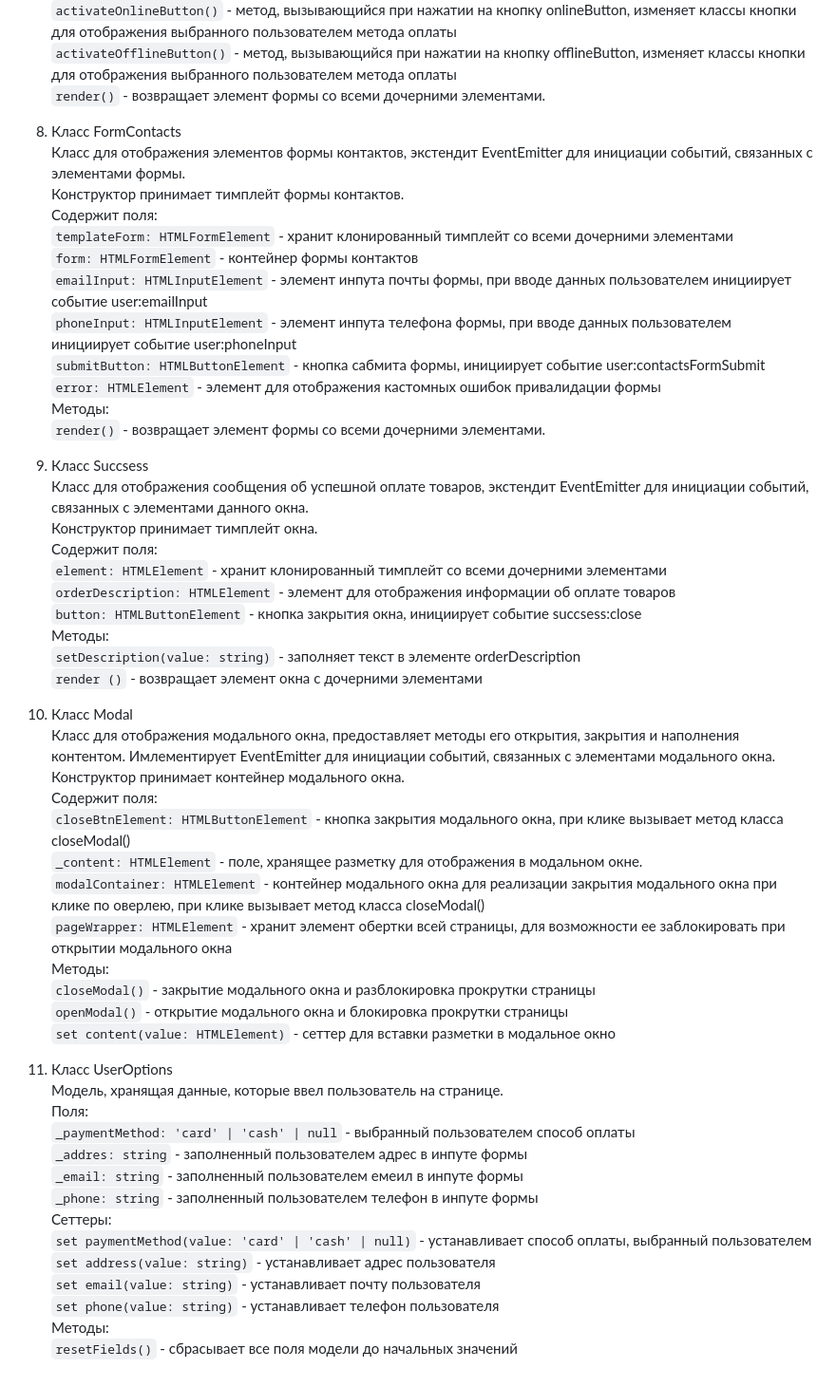
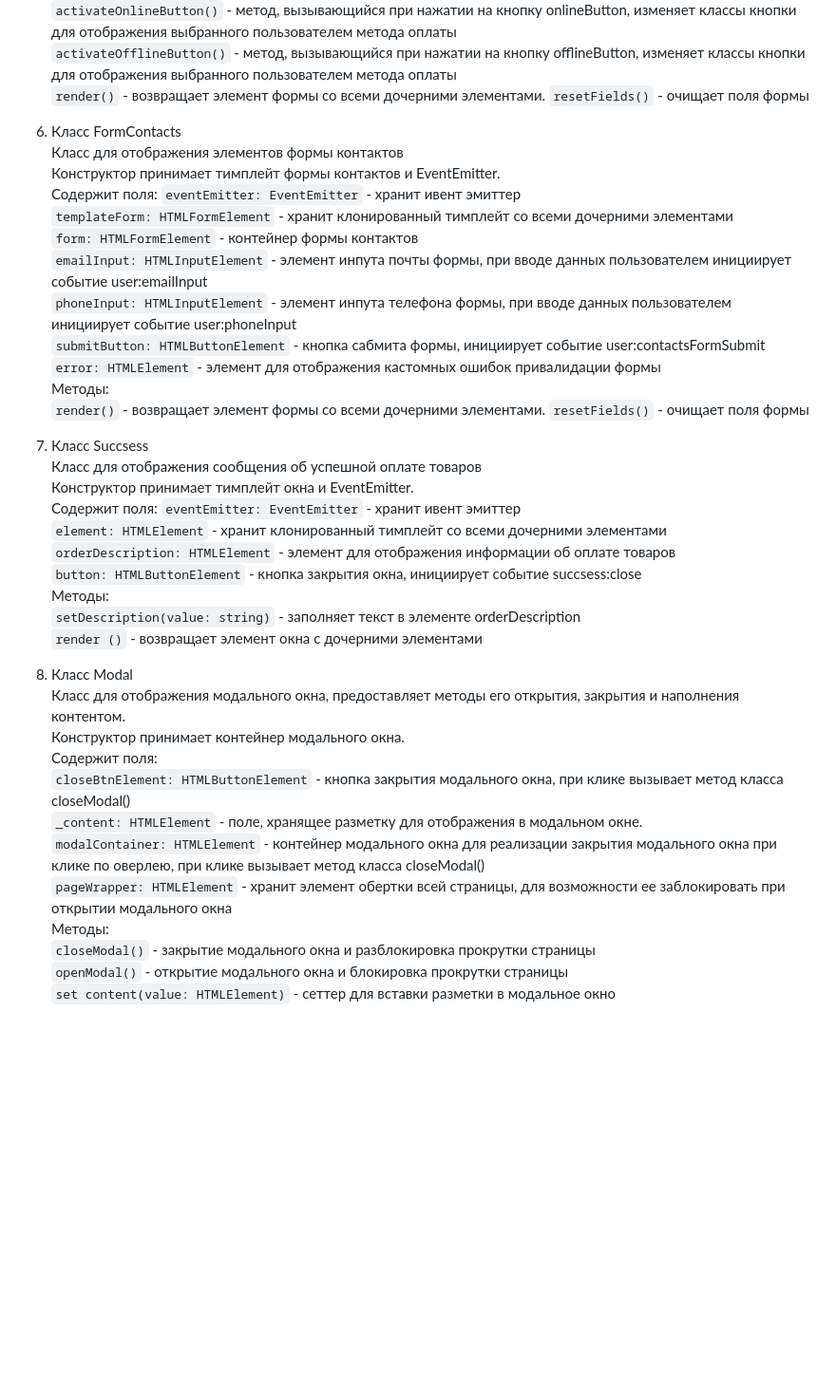
Before and after one commit to VeronikaMezentseva/web-larek-frontend, a Markdown page: README.md, the part around one of its changes. Shown at 95% size. Drawn GitHub-style; blank space fills up the shorter version.

```diff
--- a/README.md
+++ b/README.md
@@ -122,11 +179,13 @@ yarn build
 `activateOnlineButton()` - метод, вызывающийся при нажатии на кнопку onlineButton, изменяет классы кнопки для отображения выбранного пользователем метода оплаты
 `activateOfflineButton()` - метод, вызывающийся при нажатии на кнопку offlineButton, изменяет классы кнопки для отображения выбранного пользователем метода оплаты
 `render()` - возвращает элемент формы со всеми дочерними элементами.
+`resetFields()` - очищает поля формы
 
-9) Класс FormContacts
-Класс для отображения элементов формы контактов, экстендит EventEmitter для инициации событий, связанных с элементами формы.
-Конструктор принимает тимплейт формы контактов.
+6) Класс FormContacts
+Класс для отображения элементов формы контактов
+Конструктор принимает тимплейт формы контактов и EventEmitter.
 Содержит поля:
+  `eventEmitter: EventEmitter` - хранит ивент эмиттер
   `templateForm: HTMLFormElement` -  хранит клонированный тимплейт со всеми дочерними элементами
   `form: HTMLFormElement` - контейнер формы контактов
   `emailInput: HTMLInputElement` - элемент инпута почты формы, при вводе данных пользователем инициирует событие user:emailInput
@@ -135,11 +194,13 @@ yarn build
   `error: HTMLElement` - элемент для отображения кастомных ошибок привалидации формы
 Методы:
 `render()` - возвращает элемент формы со всеми дочерними элементами.
+`resetFields()` - очищает поля формы
 
-10) Класс Succsess
-Класс для отображения сообщения об успешной оплате товаров, экстендит EventEmitter для инициации событий, связанных с элементами данного окна.
-Конструктор принимает тимплейт окна.
+7) Класс Succsess
+Класс для отображения сообщения об успешной оплате товаров
+Конструктор принимает тимплейт окна и EventEmitter.
 Содержит поля:
+  `eventEmitter: EventEmitter` - хранит ивент эмиттер
   `element: HTMLElement` - хранит клонированный тимплейт со всеми дочерними элементами
   `orderDescription: HTMLElement` - элемент для отображения информации об оплате товаров
   `button: HTMLButtonElement` - кнопка закрытия окна, инициирует событие succsess:close
@@ -147,8 +208,8 @@ yarn build
 `setDescription(value: string)` - заполняет текст в элементе orderDescription
 `render ()` - возвращает элемент окна с дочерними элементами
 
-11) Класс Modal
-Класс для отображения модального окна, предоставляет методы его открытия, закрытия и наполнения контентом. Имлементирует EventEmitter для инициации событий, связанных с элементами модального окна.
+8) Класс Modal
+Класс для отображения модального окна, предоставляет методы его открытия, закрытия и наполнения контентом.
 Конструктор принимает контейнер модального окна.
 Содержит поля:
   `closeBtnElement: HTMLButtonElement` - кнопка закрытия модального окна, при клике вызывает метод класса closeModal()
@@ -159,18 +220,3 @@ yarn build
 `closeModal()` - закрытие модального окна и разблокировка прокрутки страницы
 `openModal()` - открытие модального окна и блокировка прокрутки страницы
 `set content(value: HTMLElement)` - сеттер для вставки разметки в модальное окно
-
-12) Класс UserOptions
-Модель, хранящая данные, которые ввел пользователь на странице.
-Поля:
-  `_paymentMethod: 'card' | 'cash' | null` - выбранный пользователем способ оплаты
-  `_addres: string` - заполненный пользователем адрес в инпуте формы
-  `_email: string` - заполненный пользователем емеил в инпуте формы
-  `_phone: string` - заполненный пользователем телефон в инпуте формы
-Сеттеры:
-`set paymentMethod(value: 'card' | 'cash' | null)` - устанавливает способ оплаты, выбранный пользователем
-`set address(value: string)` - устанавливает адрес пользователя
-`set email(value: string)` - устанавливает почту пользователя
-`set phone(value: string)` - устанавливает телефон пользователя
-Методы:
-`resetFields()` - сбрасывает все поля модели до начальных значений
```
Also changed, not shown: other parts of README.md (+72 -15 lines).
